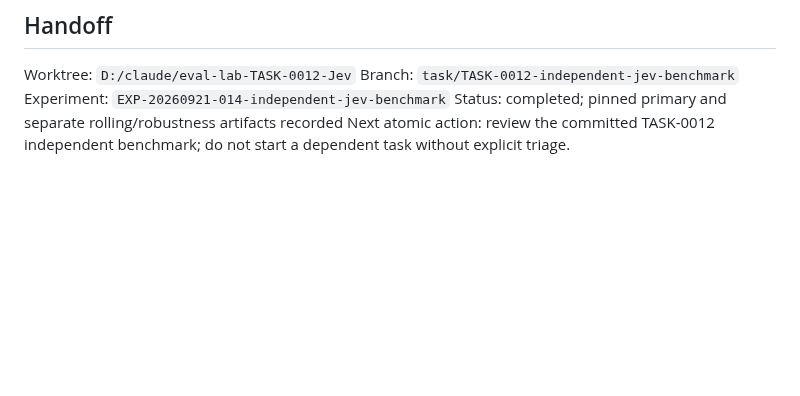
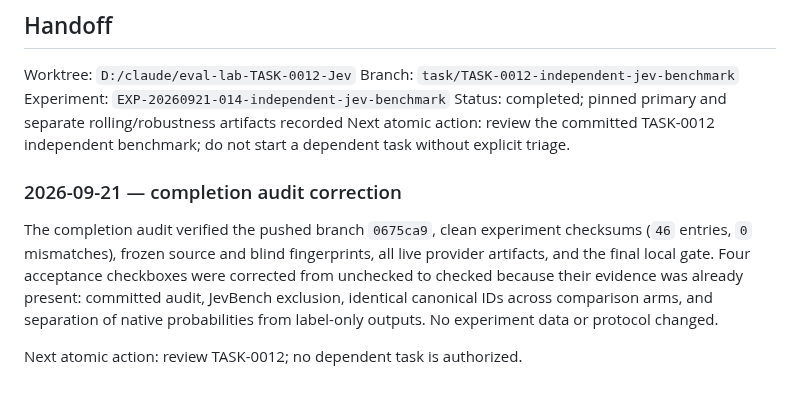
Before and after one commit to Pukujan/Eval-lab, a Markdown page: tasks/TASK-0012-independent-jev-benchmark.md, the part around one of its changes. Rendered like a GitHub page; blank space fills up the shorter version.

Commit message:
TASK-0012: correct acceptance checkpoint

```diff
--- a/tasks/TASK-0012-independent-jev-benchmark.md
+++ b/tasks/TASK-0012-independent-jev-benchmark.md
@@ -165,3 +165,9 @@ Branch: `task/TASK-0012-independent-jev-benchmark`
 Experiment: `EXP-20260921-014-independent-jev-benchmark`
 Status: completed; pinned primary and separate rolling/robustness artifacts recorded
 Next atomic action: review the committed TASK-0012 independent benchmark; do not start a dependent task without explicit triage.
+
+### 2026-09-21 — completion audit correction
+
+The completion audit verified the pushed branch `0675ca9`, clean experiment checksums (`46` entries, `0` mismatches), frozen source and blind fingerprints, all live provider artifacts, and the final local gate. Four acceptance checkboxes were corrected from unchecked to checked because their evidence was already present: committed audit, JevBench exclusion, identical canonical IDs across comparison arms, and separation of native probabilities from label-only outputs. No experiment data or protocol changed.
+
+Next atomic action: review TASK-0012; no dependent task is authorized.
```
Also changed, not shown: other parts of tasks/TASK-0012-independent-jev-benchmark.md (+4 -4 lines).
